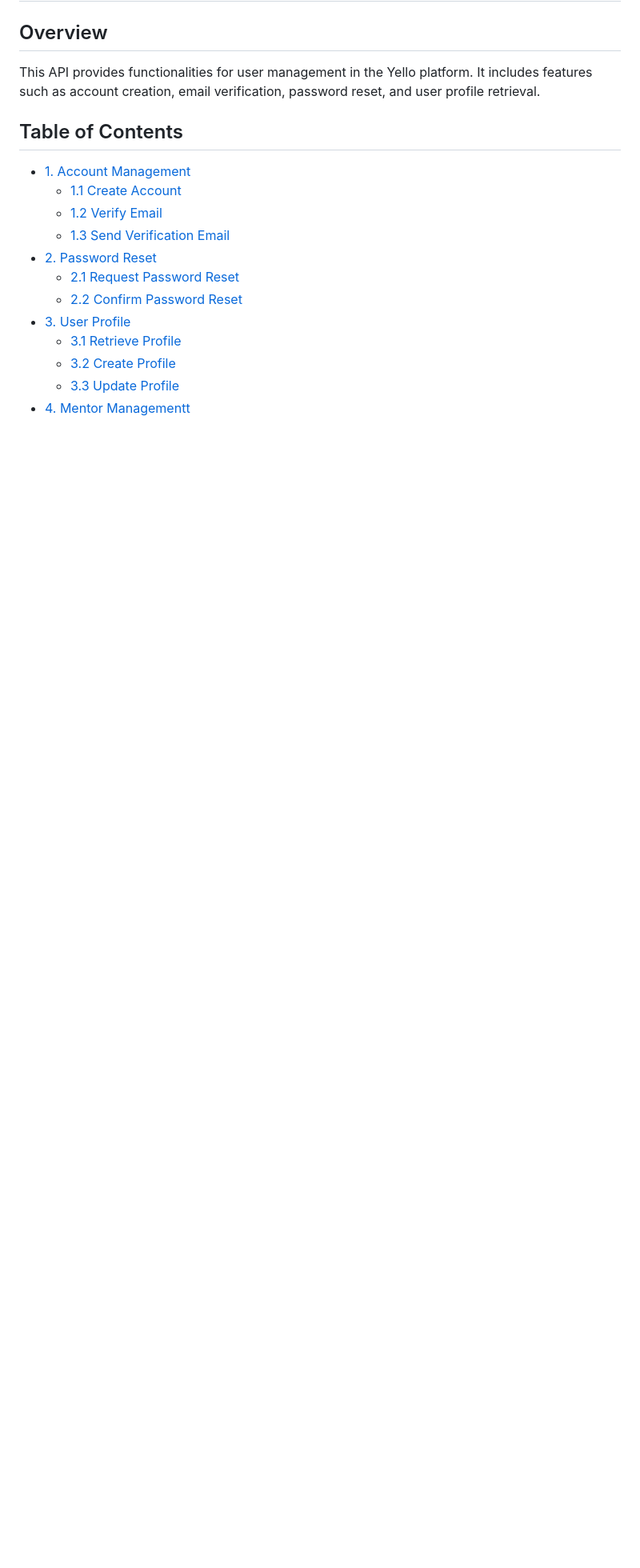
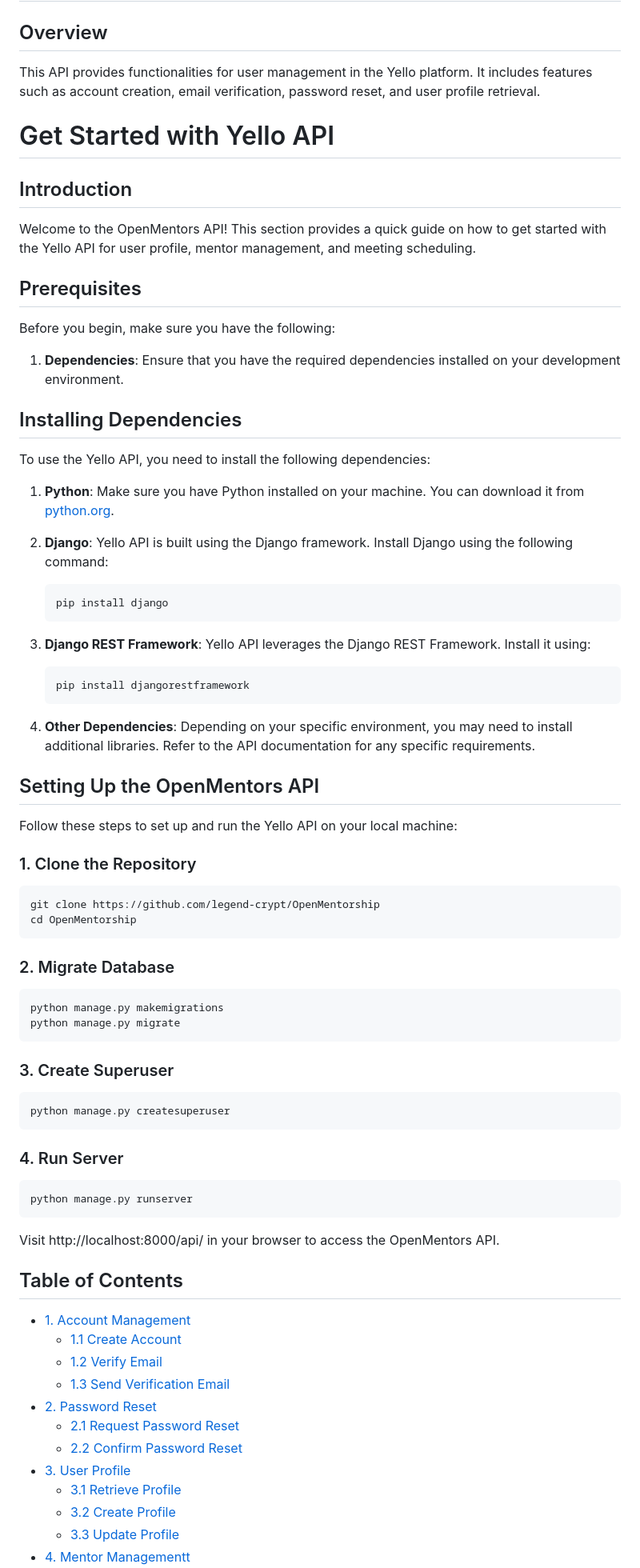
Before and after one commit to legend-crypt/OpenMentorship, a Markdown page: server/README.md, the part around one of its changes. Shown at 80% size. Drawn GitHub-style; blank space fills up the shorter version.

````diff
--- a/server/README.md
+++ b/server/README.md
@@ -3,6 +3,66 @@
 ## Overview
 
 This API provides functionalities for user management in the Yello platform. It includes features such as account creation, email verification, password reset, and user profile retrieval.
+# Get Started with Yello API
+
+## Introduction
+
+Welcome to the OpenMentors API! This section provides a quick guide on how to get started with the Yello API for user profile, mentor management, and meeting scheduling.
+
+## Prerequisites
+
+Before you begin, make sure you have the following:
+
+
+1. **Dependencies**: Ensure that you have the required dependencies installed on your development environment.
+
+## Installing Dependencies
+
+To use the Yello API, you need to install the following dependencies:
+
+1. **Python**: Make sure you have Python installed on your machine. You can download it from [python.org](https://www.python.org/downloads/).
+
+2. **Django**: Yello API is built using the Django framework. Install Django using the following command:
+
+    ```bash
+    pip install django
+    ```
+
+3. **Django REST Framework**: Yello API leverages the Django REST Framework. Install it using:
+
+    ```bash
+    pip install djangorestframework
+    ```
+
+4. **Other Dependencies**: Depending on your specific environment, you may need to install additional libraries. Refer to the API documentation for any specific requirements.
+
+## Setting Up the OpenMentors API
+
+Follow these steps to set up and run the Yello API on your local machine:
+
+### 1. Clone the Repository
+
+```bash
+git clone https://github.com/legend-crypt/OpenMentorship
+cd OpenMentorship
+```
+### 2. Migrate Database
+```bash
+python manage.py makemigrations
+python manage.py migrate
+```
+### 3. Create Superuser
+```bash
+python manage.py createsuperuser
+```
+### 4. Run Server
+```bash
+python manage.py runserver
+```
+Visit http://localhost:8000/api/ in your browser to access the OpenMentors API.
+
+
+
 
 ## Table of Contents
 
````
Also changed, not shown: other parts of server/README.md (+47 -0 lines).
